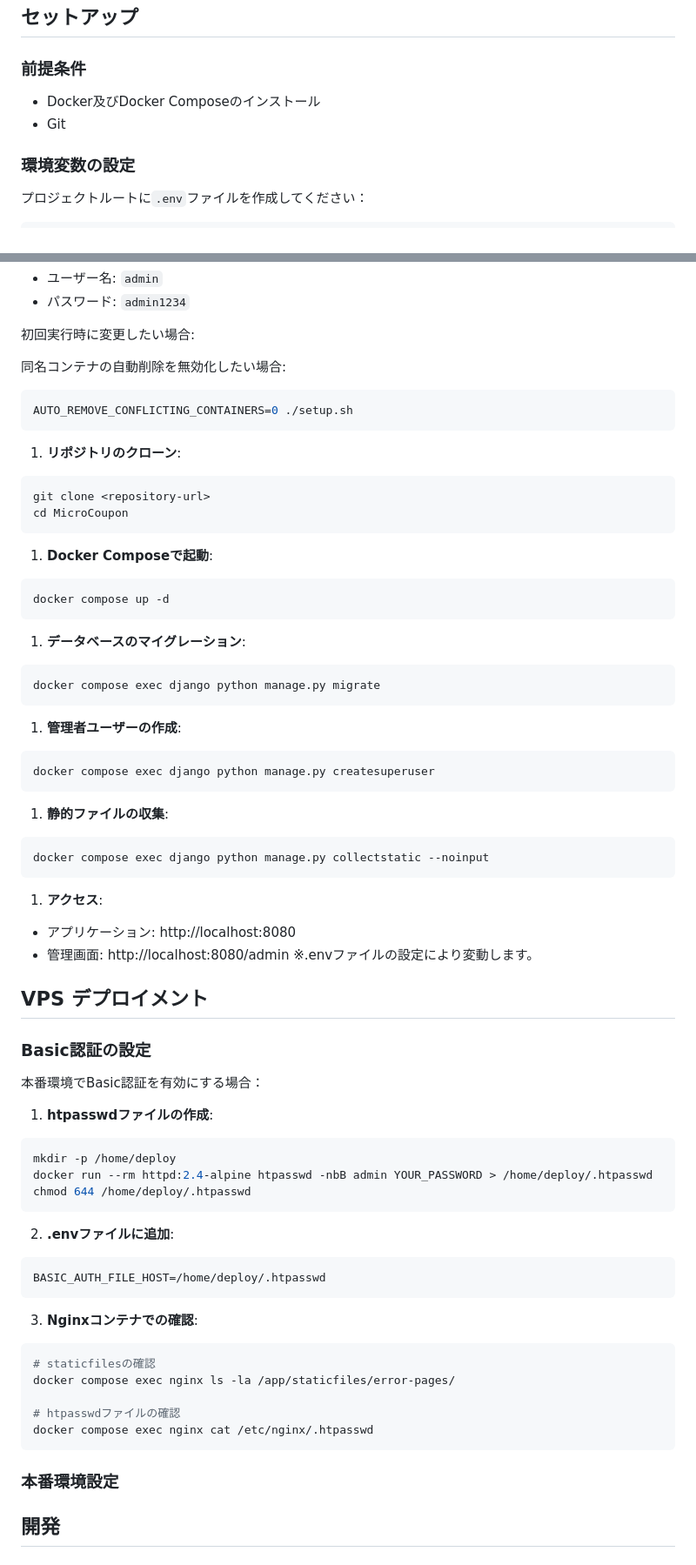
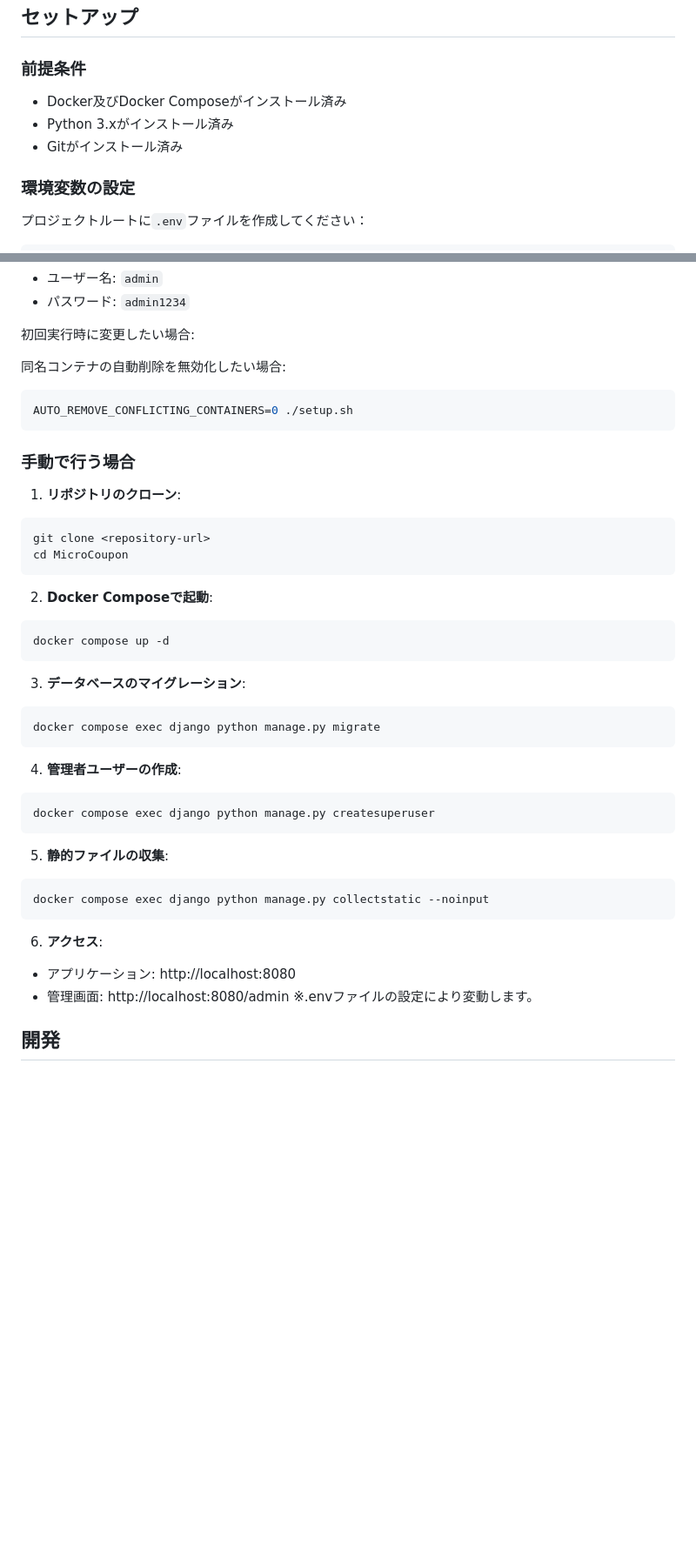
Before and after one commit to mikannohako/MicroCoupon, a Markdown page: README.md, 2 parts joined by grey strips. Shown at 87% size. Rendered like a GitHub page; blank space fills up the shorter version.

Commit message:
README.md の更新

````diff
--- a/README.md
+++ b/README.md
@@ -98,8 +98,9 @@ MicroCoupon/
 ## セットアップ
 
 ### 前提条件
-- Docker及びDocker Composeのインストール
-- Git
+- Docker及びDocker Composeがインストール済み
+- Python 3.xがインストール済み
+- Gitがインストール済み
 
 ### 環境変数の設定
 
@@ -165,65 +165,39 @@ BASE_URL=https://<実際のドメイン名>
 AUTO_REMOVE_CONFLICTING_CONTAINERS=0 ./setup.sh
 ```
 
+### 手動で行う場合
+
 1. **リポジトリのクローン**:
 ```bash
 git clone <repository-url>
 cd MicroCoupon
 ```
 
-1. **Docker Composeで起動**:
+2. **Docker Composeで起動**:
 ```bash
 docker compose up -d
 ```
 
-1. **データベースのマイグレーション**:
+3. **データベースのマイグレーション**:
 ```bash
 docker compose exec django python manage.py migrate
 ```
 
-1. **管理者ユーザーの作成**:
+4. **管理者ユーザーの作成**:
 ```bash
 docker compose exec django python manage.py createsuperuser
 ```
 
-1. **静的ファイルの収集**:
+5. **静的ファイルの収集**:
 ```bash
 docker compose exec django python manage.py collectstatic --noinput
 ```
 
-1. **アクセス**:
+6. **アクセス**:
 - アプリケーション: http://localhost:8080
 - 管理画面: http://localhost:8080/admin
 ※.envファイルの設定により変動します。
 
-## VPS デプロイメント
-
-### Basic認証の設定
-
-本番環境でBasic認証を有効にする場合：
-
-1. **htpasswdファイルの作成**:
-```bash
-mkdir -p /home/deploy
-docker run --rm httpd:2.4-alpine htpasswd -nbB admin YOUR_PASSWORD > /home/deploy/.htpasswd
-chmod 644 /home/deploy/.htpasswd
-```
-
-2. **.envファイルに追加**:
-```env
-BASIC_AUTH_FILE_HOST=/home/deploy/.htpasswd
-```
-
-3. **Nginxコンテナでの確認**:
-```bash
-# staticfilesの確認
-docker compose exec nginx ls -la /app/staticfiles/error-pages/
-
-# htpasswdファイルの確認
-docker compose exec nginx cat /etc/nginx/.htpasswd
-```
-
-### 本番環境設定
 
 ## 開発
 
````
Also changed, not shown: other parts of README.md (+1 -2 lines).
